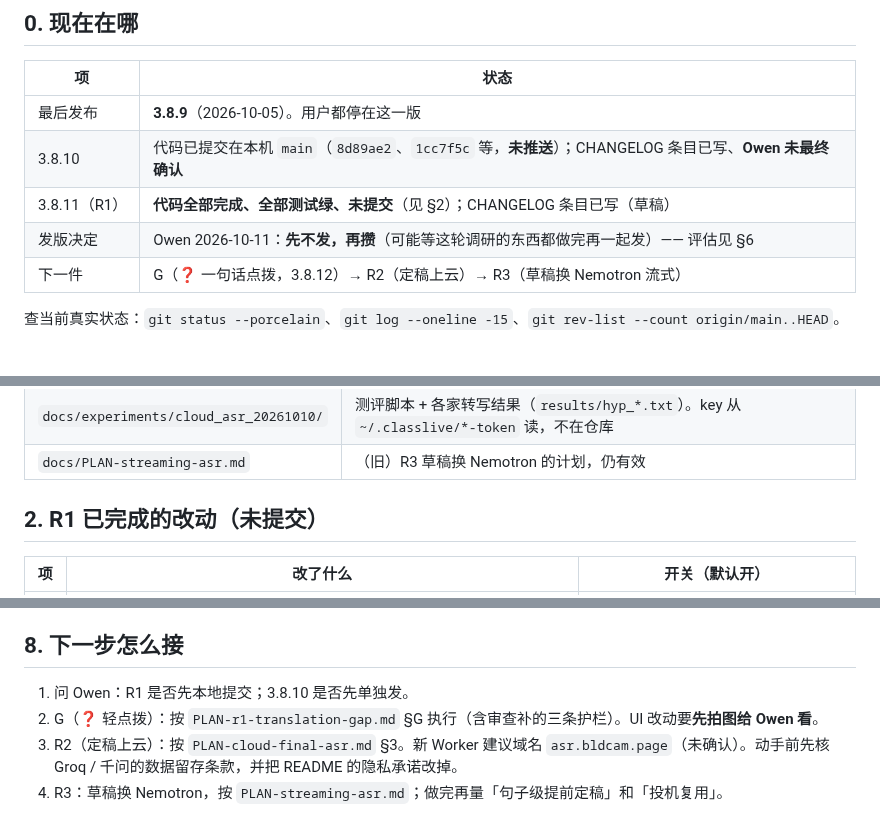
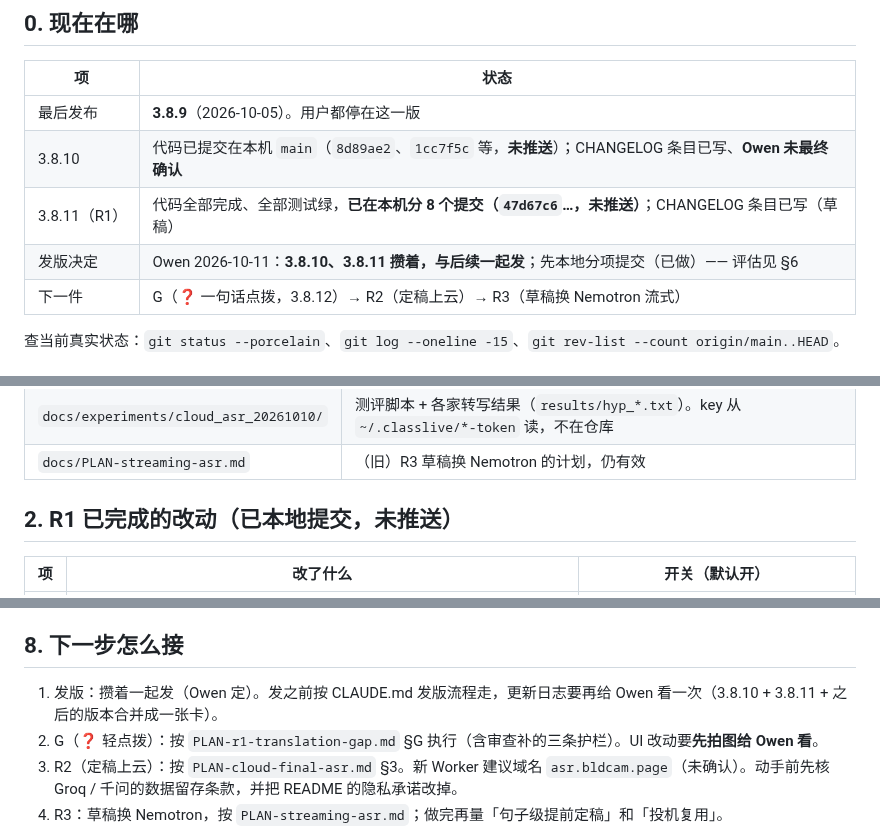
Before and after one commit to OUENMING/lecture-live, a Markdown page: docs/HANDOFF-20261011-cloud-asr-r1.md, 3 parts joined by grey strips. Drawn GitHub-style.

Commit message:
交接文件改记：R1 已本地提交，发版攒着一起发
Co-Authored-By: Claude Opus 5.5 <noreply@anthropic.com>

```diff
--- a/docs/HANDOFF-20261011-cloud-asr-r1.md
+++ b/docs/HANDOFF-20261011-cloud-asr-r1.md
@@ -8,8 +8,8 @@
 |---|---|
 | 最后发布 | **3.8.9**（2026-10-05）。用户都停在这一版 |
 | 3.8.10 | 代码已提交在本机 `main`（`8d89ae2`、`1cc7f5c` 等，**未推送**）；CHANGELOG 条目已写、**Owen 未最终确认** |
-| 3.8.11（R1） | **代码全部完成、全部测试绿、未提交**（见 §2）；CHANGELOG 条目已写（草稿） |
-| 发版决定 | Owen 2026-10-11：**先不发，再攒**（可能等这轮调研的东西都做完再一起发）—— 评估见 §6 |
+| 3.8.11（R1） | 代码全部完成、全部测试绿，**已在本机分 8 个提交（`47d67c6`…，未推送）**；CHANGELOG 条目已写（草稿） |
+| 发版决定 | Owen 2026-10-11：**3.8.10、3.8.11 攒着，与后续一起发**；先本地分项提交（已做）—— 评估见 §6 |
 | 下一件 | G（❓ 一句话点拨，3.8.12）→ R2（定稿上云）→ R3（草稿换 Nemotron 流式） |
 
 查当前真实状态：`git status --porcelain`、`git log --oneline -15`、`git rev-list --count origin/main..HEAD`。
@@ -24,7 +24,7 @@
 | `docs/experiments/cloud_asr_20261010/` | 测评脚本 + 各家转写结果（`results/hyp_*.txt`）。key 从 `~/.classlive/*-token` 读，不在仓库 |
 | `docs/PLAN-streaming-asr.md` | （旧）R3 草稿换 Nemotron 的计划，仍有效 |
 
-## 2. R1 已完成的改动（未提交）
+## 2. R1 已完成的改动（已本地提交，未推送）
 
 | 项 | 改了什么 | 开关（默认开） |
 |---|---|---|
@@ -82,7 +82,7 @@ D1 用户零操作（key 全放 Owen 的 Worker）· D2 定稿链 Groq → 千
 
 ## 8. 下一步怎么接
 
-1. 问 Owen：R1 是否先本地提交；3.8.10 是否先单独发。
+1. 发版：攒着一起发（Owen 定）。发之前按 CLAUDE.md 发版流程走，更新日志要再给 Owen 看一次（3.8.10 + 3.8.11 + 之后的版本合并成一张卡）。
 2. G（❓ 轻点拨）：按 `PLAN-r1-translation-gap.md` §G 执行（含审查补的三条护栏）。UI 改动要**先拍图给 Owen 看**。
 3. R2（定稿上云）：按 `PLAN-cloud-final-asr.md` §3。新 Worker 建议域名 `asr.bldcam.page`（未确认）。动手前先核 Groq / 千问的数据留存条款，并把 README 的隐私承诺改掉。
 4. R3：草稿换 Nemotron，按 `PLAN-streaming-asr.md`；做完再量「句子级提前定稿」和「投机复用」。
```
